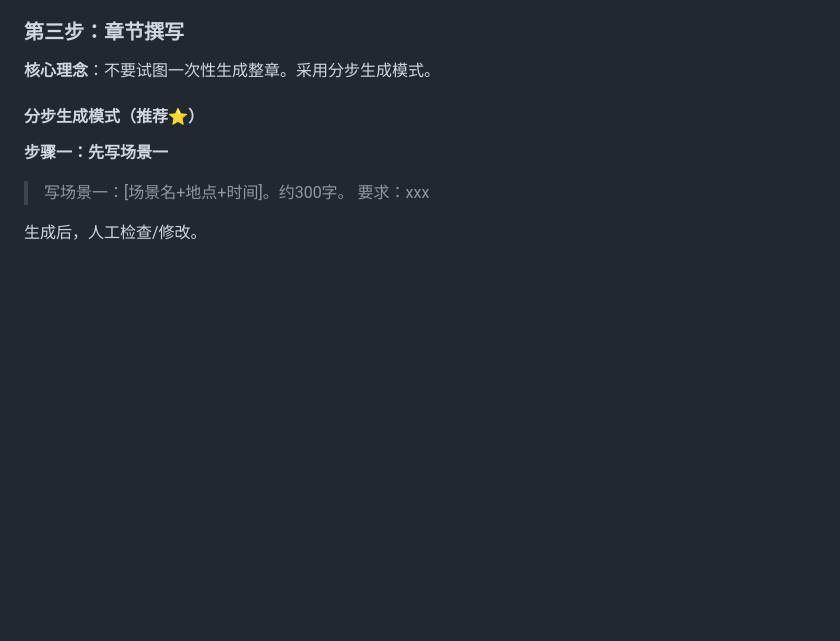
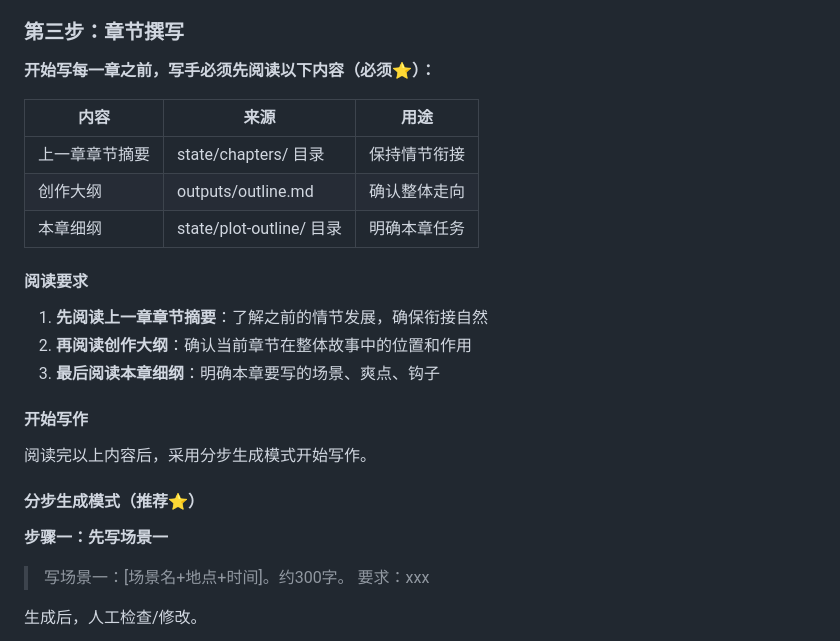
Before and after one commit to goodie1972/web-novel-editorial, a Markdown page: skills/writer-skill/SKILL.md, the part around one of its changes. Rendered like a GitHub page; blank space fills up the shorter version.

```diff
--- a/skills/writer-skill/SKILL.md
+++ b/skills/writer-skill/SKILL.md
@@ -83,7 +131,23 @@
 
 ### 第三步：章节撰写
 
-**核心理念**：不要试图一次性生成整章。采用分步生成模式。
+**开始写每一章之前，写手必须先阅读以下内容（必须⭐）：**
+
+| 内容 | 来源 | 用途 |
+|------|------|------|
+| 上一章章节摘要 | state/chapters/ 目录 | 保持情节衔接 |
+| 创作大纲 | outputs/outline.md | 确认整体走向 |
+| 本章细纲 | state/plot-outline/ 目录 | 明确本章任务 |
+
+#### 阅读要求
+
+1. **先阅读上一章章节摘要**：了解之前的情节发展，确保衔接自然
+2. **再阅读创作大纲**：确认当前章节在整体故事中的位置和作用
+3. **最后阅读本章细纲**：明确本章要写的场景、爽点、钩子
+
+#### 开始写作
+
+阅读完以上内容后，采用分步生成模式开始写作。
 
 #### 分步生成模式（推荐⭐）
 
```
Also changed, not shown: other parts of skills/writer-skill/SKILL.md (+48 -0 lines).
